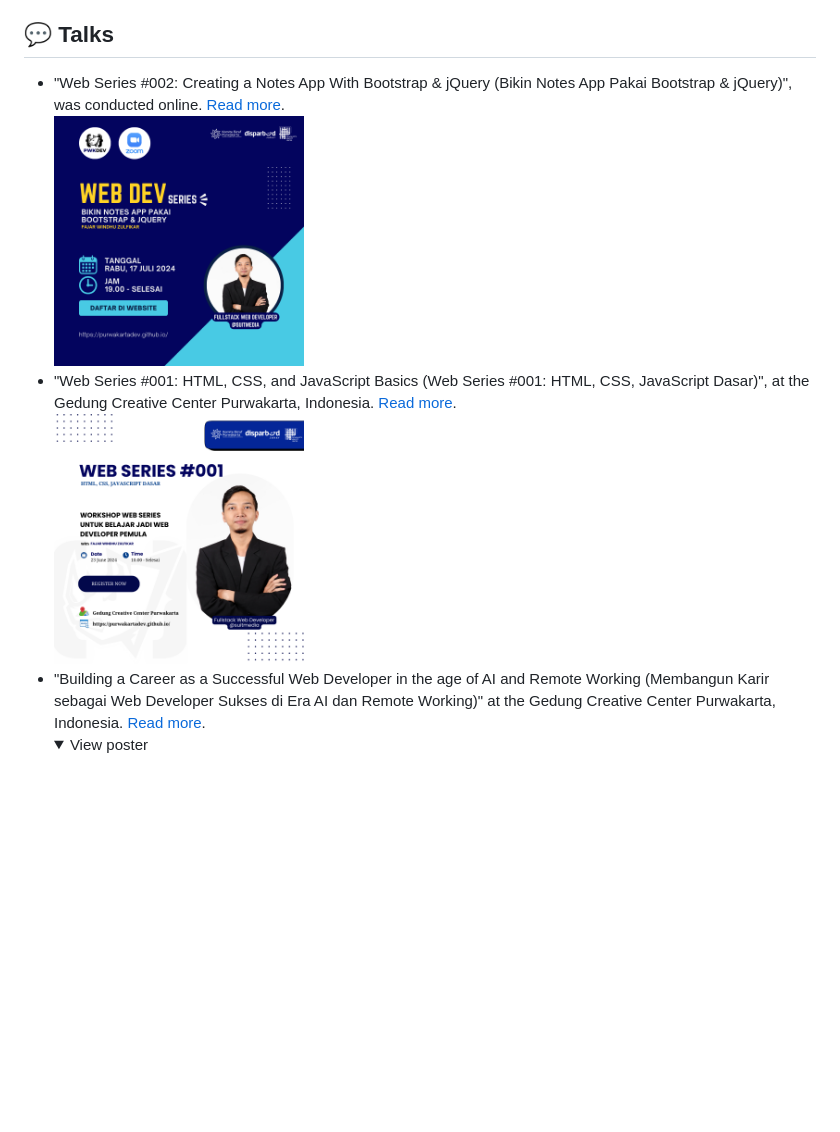
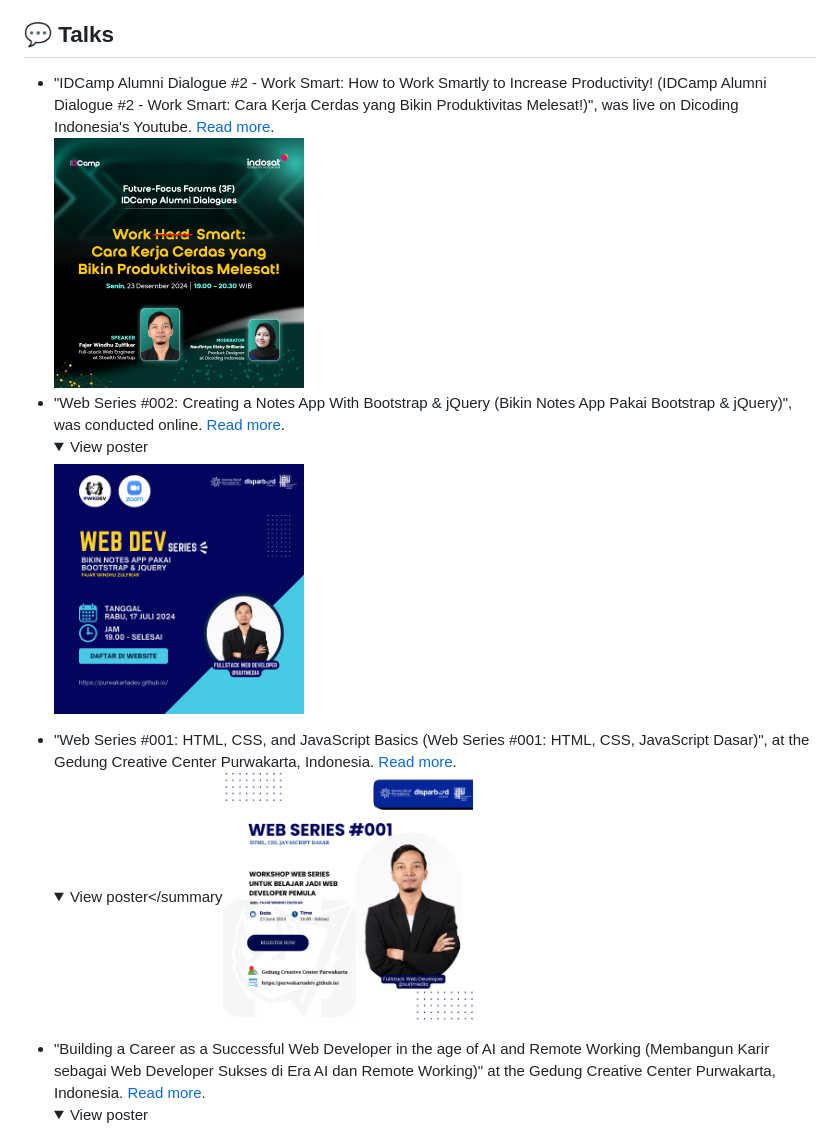
Before and after one commit to fajarwz/fajarwz, a Markdown page: README.md, the part around one of its changes. GitHub-like rendering; pictures changed too: assets/talks_idcamp_alumni_dialogue_2_work_smart.png (added); folded sections open; blank space fills up the shorter version.

Commit message:
content: add idcamp alumni dialogue talk

```diff
--- a/README.md
+++ b/README.md
@@ -44,8 +44,9 @@ I currently work full-time remotely as a Software Engineer (Backend) at [Suitmed
 [Goodbook](https://github.com/fajarwz/goodbook-fe)
 
 ## 💬 Talks
-- "Web Series #002: Creating a Notes App With Bootstrap & jQuery (Bikin Notes App Pakai Bootstrap & jQuery)", was conducted online. [Read more](https://purwakartadev.github.io/posts/sharing-session-003/).<br><img src="assets/sharsess_pwkdev_003.png" alt="Web Series #002: Creating a Notes App With Bootstrap & jQuery Poster" title="Web Series #002: Creating a Notes App With Bootstrap & jQuery" height="250">
-- "Web Series #001: HTML, CSS, and JavaScript Basics (Web Series #001: HTML, CSS, JavaScript Dasar)", at the Gedung Creative Center Purwakarta, Indonesia. [Read more](https://purwakartadev.github.io/posts/sharing-session-002/).<br><img src="assets/sharsess_pwkdev_002.png" alt="Web Series #001: HTML, CSS, and JavaScript Basics Poster" title="Web Series #001: HTML, CSS, and JavaScript Basics" height="250">
+- "IDCamp Alumni Dialogue #2 - Work Smart: How to Work Smartly to Increase Productivity! (IDCamp Alumni Dialogue #2 - Work Smart: Cara Kerja Cerdas yang Bikin Produktivitas Melesat!)", was live on Dicoding Indonesia's Youtube. [Read more](https://www.dicoding.com/events/9133).<br><img src="assets/talks_idcamp_alumni_dialogue_2_work_smart.png" alt="IDCamp Alumni Dialogue #2 - Work Smart: How to Work Smartly to Increase Productivity!" title="IDCamp Alumni Dialogue #2 - Work Smart: How to Work Smartly to Increase Productivity!" height="250">
+- "Web Series #002: Creating a Notes App With Bootstrap & jQuery (Bikin Notes App Pakai Bootstrap & jQuery)", was conducted online. [Read more](https://purwakartadev.github.io/posts/sharing-session-003/).<br><details><summary>View poster</summary><img src="assets/sharsess_pwkdev_003.png" alt="Web Series #002: Creating a Notes App With Bootstrap & jQuery Poster" title="Web Series #002: Creating a Notes App With Bootstrap & jQuery" height="250"></details>
+- "Web Series #001: HTML, CSS, and JavaScript Basics (Web Series #001: HTML, CSS, JavaScript Dasar)", at the Gedung Creative Center Purwakarta, Indonesia. [Read more](https://purwakartadev.github.io/posts/sharing-session-002/).<br><details><summary>View poster</summary<img src="assets/sharsess_pwkdev_002.png" alt="Web Series #001: HTML, CSS, and JavaScript Basics Poster" title="Web Series #001: HTML, CSS, and JavaScript Basics" height="250"></details>
 - "Building a Career as a Successful Web Developer in the age of AI and Remote Working (Membangun Karir sebagai Web Developer Sukses di Era AI dan Remote Working)" at the Gedung Creative Center Purwakarta, Indonesia. [Read more](https://purwakartadev.github.io/posts/sharing-session-001/).
 <br><details><summary>View poster</summary><img src="assets/sharsess_pwkdev_001.png" alt="Remote Web Developer at PurwakartaDev" title="Remote Web Developer at PurwakartaDev" height="250"></details>
 - The topic is the same as above. A guest lecture with the topic "Building a Career as a Successful Web Developer in the age of AI and Remote Working (Membangun Karir sebagai Web Developer Sukses di Era AI dan Remote Working)", was live on STT Wastukancana Purwakarta's Youtube. [Watch the recording](https://www.youtube.com/live/uwTCt5kF6e0?si=RuJyqqXDxJ6uuSGO).
```
Also changed, not shown: other parts of README.md (+1 -1 lines).
